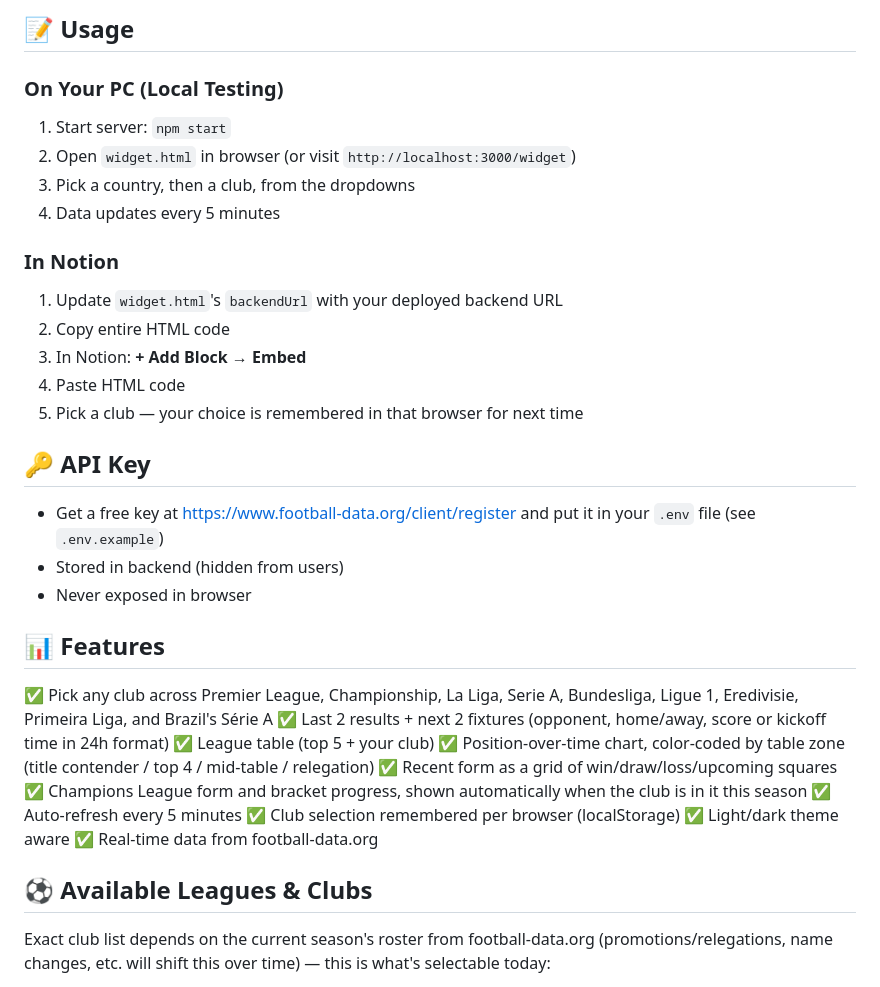
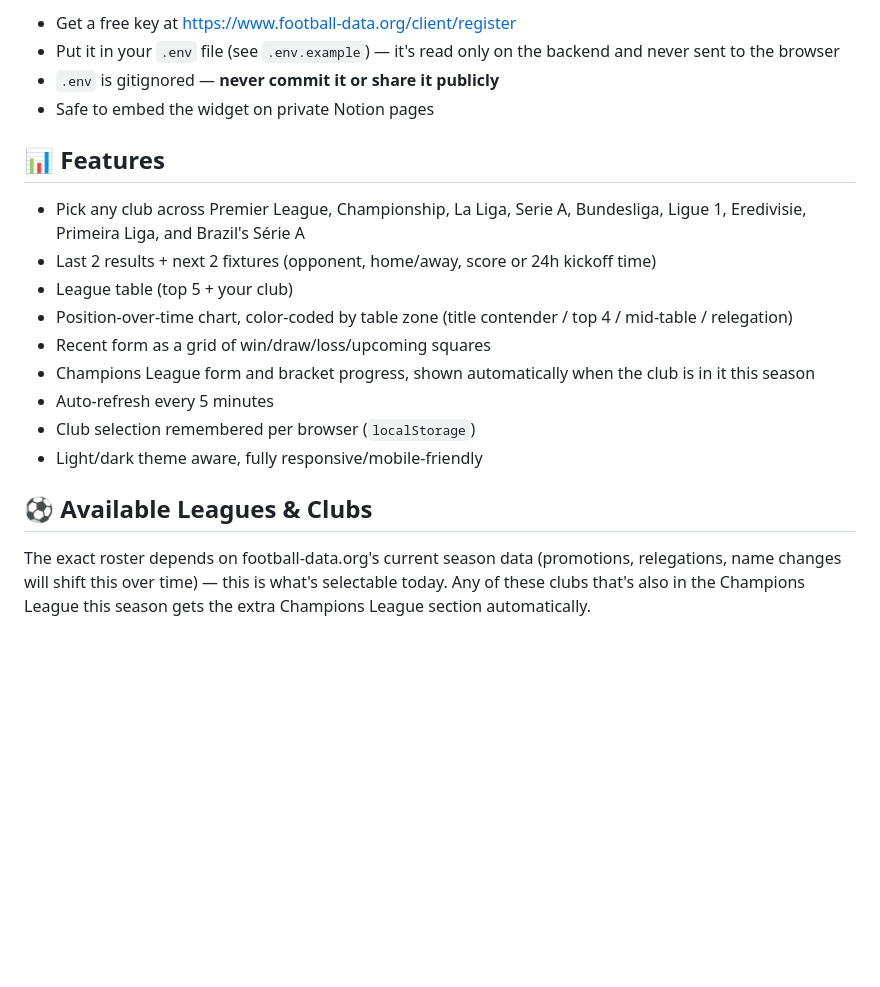
Before and after one commit to isabelleqga/notionWidgetFootball, a Markdown page: README.md, the part around one of its changes. Rendered like a GitHub page; blank space fills up the shorter version.

```diff
--- a/README.md
+++ b/README.md
@@ -77,38 +89,22 @@ Your server will run on: **http://localhost:3000**
 
-## 📝 Usage
-
-### On Your PC (Local Testing)
-1. Start server: `npm start`
-2. Open `widget.html` in browser (or visit `http://localhost:3000/widget`)
-3. Pick a country, then a club, from the dropdowns
-4. Data updates every 5 minutes
-
-### In Notion
-1. Update `widget.html`'s `backendUrl` with your deployed backend URL
-2. Copy entire HTML code
-3. In Notion: **+ Add Block** → **Embed**
-4. Paste HTML code
-5. Pick a club — your choice is remembered in that browser for next time
-
-## 🔑 API Key
-- Get a free key at https://www.football-data.org/client/register and put it in your `.env` file (see `.env.example`)
-- Stored in backend (hidden from users)
-- Never exposed in browser
+- Get a free key at https://www.football-data.org/client/register
+- Put it in your `.env` file (see `.env.example`) — it's read only on the backend and never sent to the browser
+- `.env` is gitignored — **never commit it or share it publicly**
+- Safe to embed the widget on private Notion pages
 
 ## 📊 Features
 
-✅ Pick any club across Premier League, Championship, La Liga, Serie A, Bundesliga, Ligue 1, Eredivisie, Primeira Liga, and Brazil's Série A
-✅ Last 2 results + next 2 fixtures (opponent, home/away, score or kickoff time in 24h format)
-✅ League table (top 5 + your club)
-✅ Position-over-time chart, color-coded by table zone (title contender / top 4 / mid-table / relegation)
-✅ Recent form as a grid of win/draw/loss/upcoming squares
-✅ Champions League form and bracket progress, shown automatically when the club is in it this season
-✅ Auto-refresh every 5 minutes
-✅ Club selection remembered per browser (localStorage)
-✅ Light/dark theme aware
-✅ Real-time data from football-data.org
+- Pick any club across Premier League, Championship, La Liga, Serie A, Bundesliga, Ligue 1, Eredivisie, Primeira Liga, and Brazil's Série A
+- Last 2 results + next 2 fixtures (opponent, home/away, score or 24h kickoff time)
+- League table (top 5 + your club)
+- Position-over-time chart, color-coded by table zone (title contender / top 4 / mid-table / relegation)
+- Recent form as a grid of win/draw/loss/upcoming squares
+- Champions League form and bracket progress, shown automatically when the club is in it this season
+- Auto-refresh every 5 minutes
+- Club selection remembered per browser (`localStorage`)
+- Light/dark theme aware, fully responsive/mobile-friendly
 
 ## ⚽ Available Leagues & Clubs
 
-Exact club list depends on the current season's roster from football-data.org (promotions/relegations, name changes, etc. will shift this over time) — this is what's selectable today:
+The exact roster depends on football-data.org's current season data (promotions, relegations, name changes will shift this over time) — this is what's selectable today. Any of these clubs that's also in the Champions League this season gets the extra Champions League section automatically.
 
```
Also changed, not shown: other parts of README.md (+109 -91 lines).
